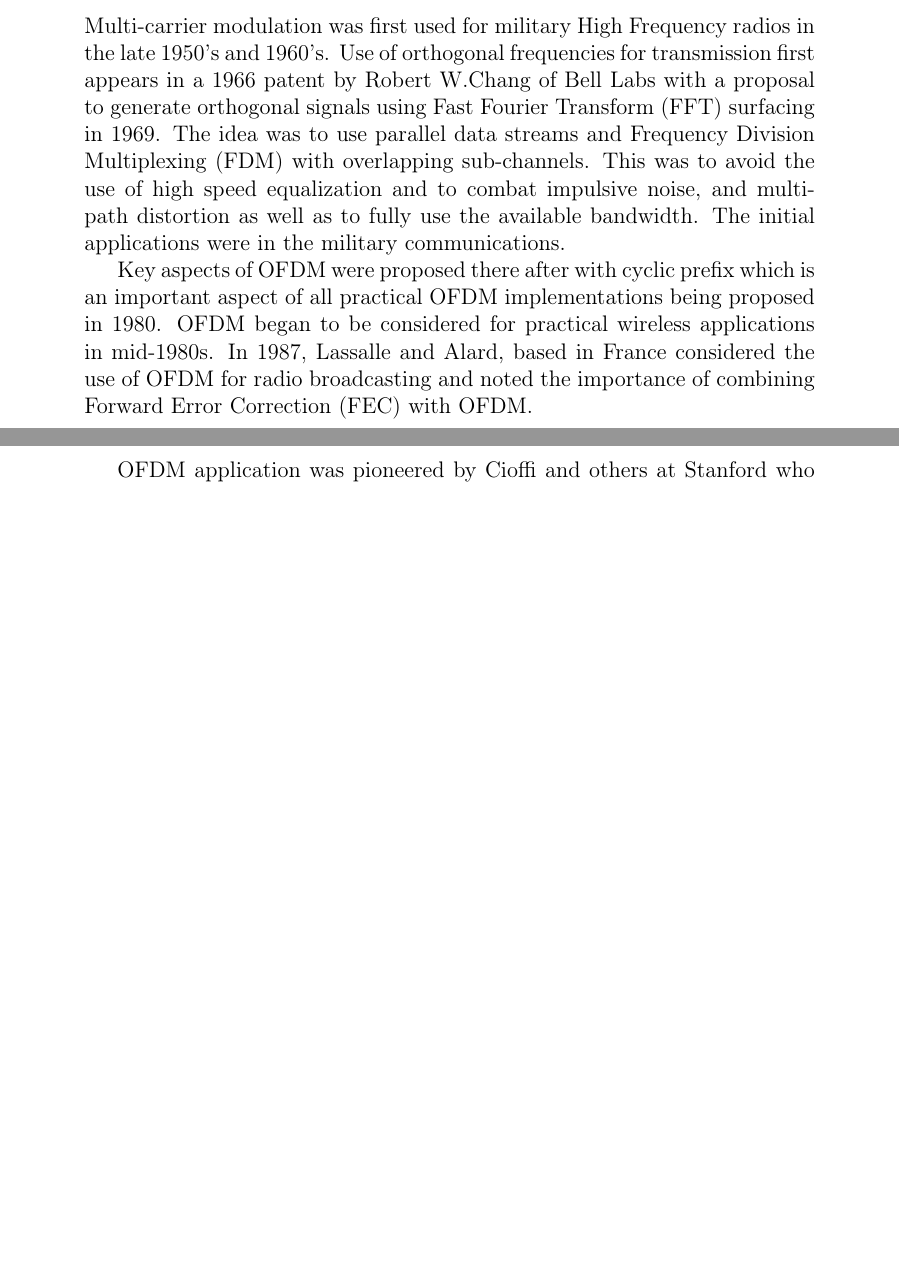
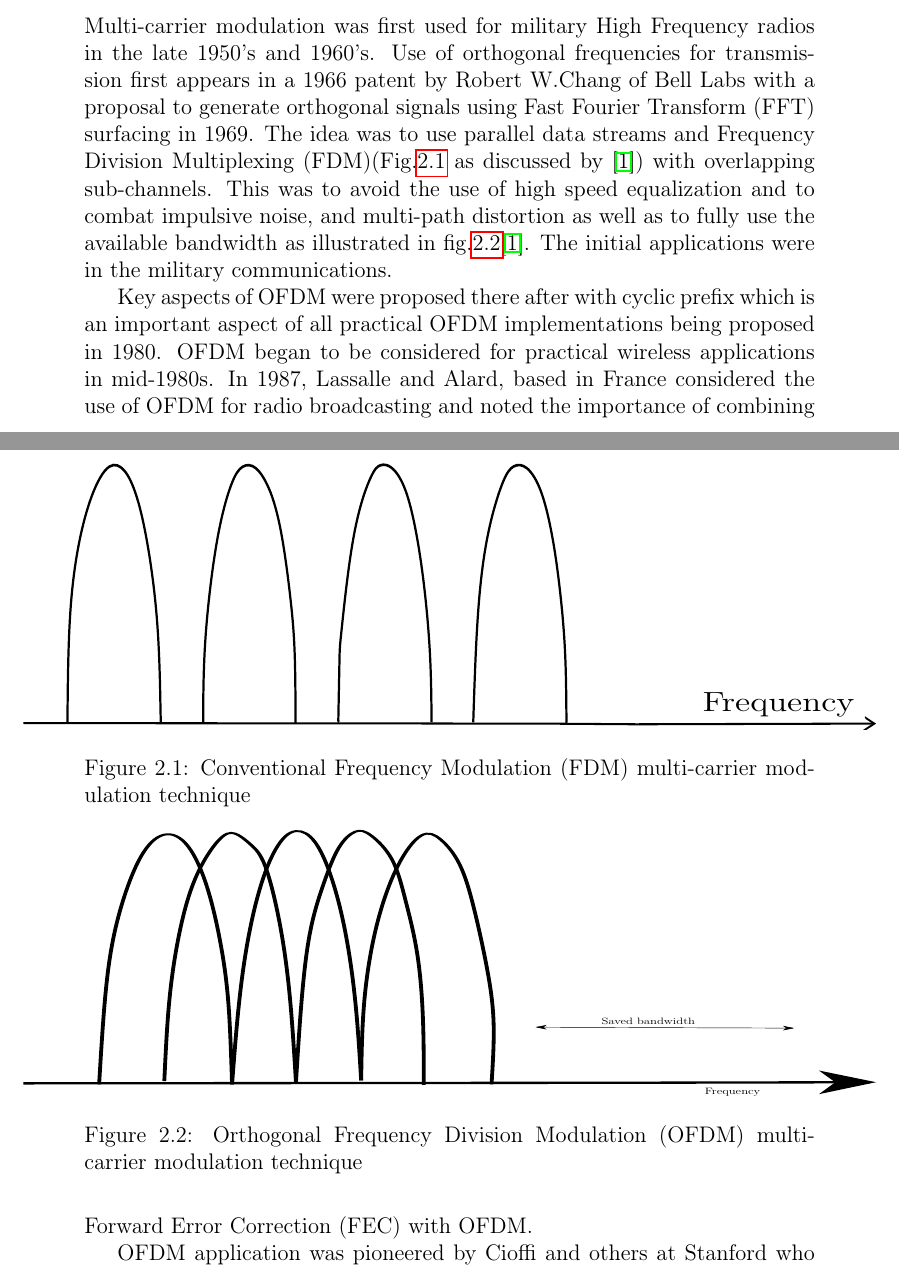
Before and after one commit to liquidstar/berSimProposal, a LaTeX thesis (proposal.tex, which reads Chapters/Litr_rev/OFDM_rev.tex): two parts of pages 12 and 13 of 46 before the commit and two parts of pages 12 and 13 of 47 after it, joined at a grey line, cut so that both start at the same text, the shorter picture padded with empty space. Compiled offline with pdfLaTeX.

Commit message:
OFDM history

```diff
--- a/Chapters/Litr_rev/OFDM_rev.tex
+++ b/Chapters/Litr_rev/OFDM_rev.tex
@@ -9,12 +9,27 @@
 %%%%%%%%%%%%%%%%%%%%%%%%%%%%%%%%%%
 %% S E C T I O N    H E A D E R %%
 %%%%%%%%%%%%%%%%%%%%%%%%%%%%%%%%%%
+
 \section{Orthogonal Frequency Division Multiplexing}
 \gls{OFDM} is a modulation technique that is widely used in various high speed mobile and wireless communication systems. It is a communications technique that divides a communications channel into a number of equally spaced frequency bands. Data rate on each of the sub-channels is much less than the total data rate with the bandwidth of the sub-channels being less than the total system bandwidth.
 
 
 \subsubsection*{History of OFDM}
-Multi-carrier modulation was first used for military High Frequency radios in the late 1950's and 1960's. Use of orthogonal frequencies for transmission first appears in a 1966 patent by Robert W.Chang of Bell Labs with a proposal to generate orthogonal signals using \gls{FFT} surfacing in 1969. The idea was to use parallel data streams and \gls{FDM} with overlapping sub-channels. This was to avoid the use of high speed equalization and to combat impulsive noise, and multi-path distortion as well as to fully use the available bandwidth. The initial applications were in the military communications.
+Multi-carrier modulation was first used for military High Frequency radios in the late 1950's and 1960's. Use of orthogonal frequencies for transmission first appears in a 1966 patent by Robert W.Chang of Bell Labs with a proposal to generate orthogonal signals using \gls{FFT} surfacing in 1969. The idea was to use parallel data streams and \gls{FDM}(Fig.\ref{Conv_fdm} as discussed by \cite{ofdm_intro}) with overlapping sub-channels. This was to avoid the use of high speed equalization and to combat impulsive noise, and multi-path distortion as well as to fully use the available bandwidth as illustrated in fig.\ref{Conv_ofdm}\cite{ofdm_intro}. The initial applications were in the military communications.
+
+\begin{figure}[h!]
+	\centerline{\resizebox{16cm}{5cm}{\input{Graphics/fdm.pdf_tex}}}
+
+	\caption{Conventional Frequency Modulation (FDM) multi-carrier modulation technique}
+	\label{Conv_fdm}
+\end{figure}
+
+\begin{figure}[h!]
+	\centerline{\resizebox{16cm}{5cm}{\input{Graphics/ofdm.pdf_tex}}}
+
+	\caption{Orthogonal Frequency Division Modulation (OFDM) multi-carrier modulation technique}
+	\label{Conv_ofdm}
+\end{figure}
 
 Key aspects of \gls{OFDM} were proposed there after with cyclic prefix which is an important aspect of all practical \gls{OFDM} implementations being proposed in 1980. \gls{OFDM} began to be considered for practical wireless applications in mid-1980s. In 1987, Lassalle and
  Alard, based in France considered the use of \gls{OFDM} for
```
Also changed, not shown: proposal.bib (+11 -0 lines), Graphics/Diagrams/fdm.svg (added), Graphics/fdm.pdf (added), Graphics/fdm.pdf_tex (added), Graphics/ofdm.pdf (added), Graphics/ofdm.pdf_tex (added), Chapters/Litr_rev/OFDM_rev.tex (5 more changed lines), 3 other files.
